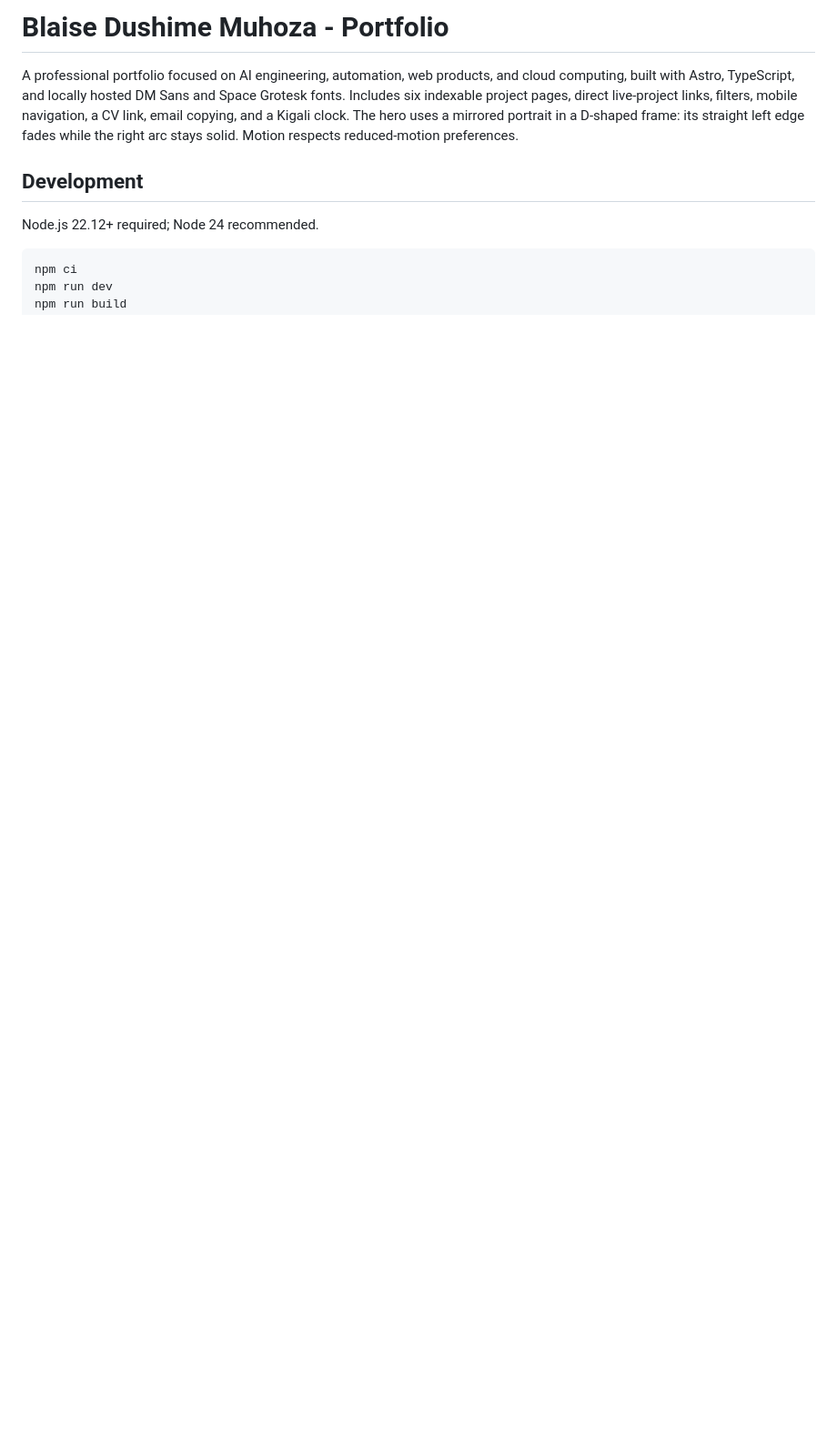
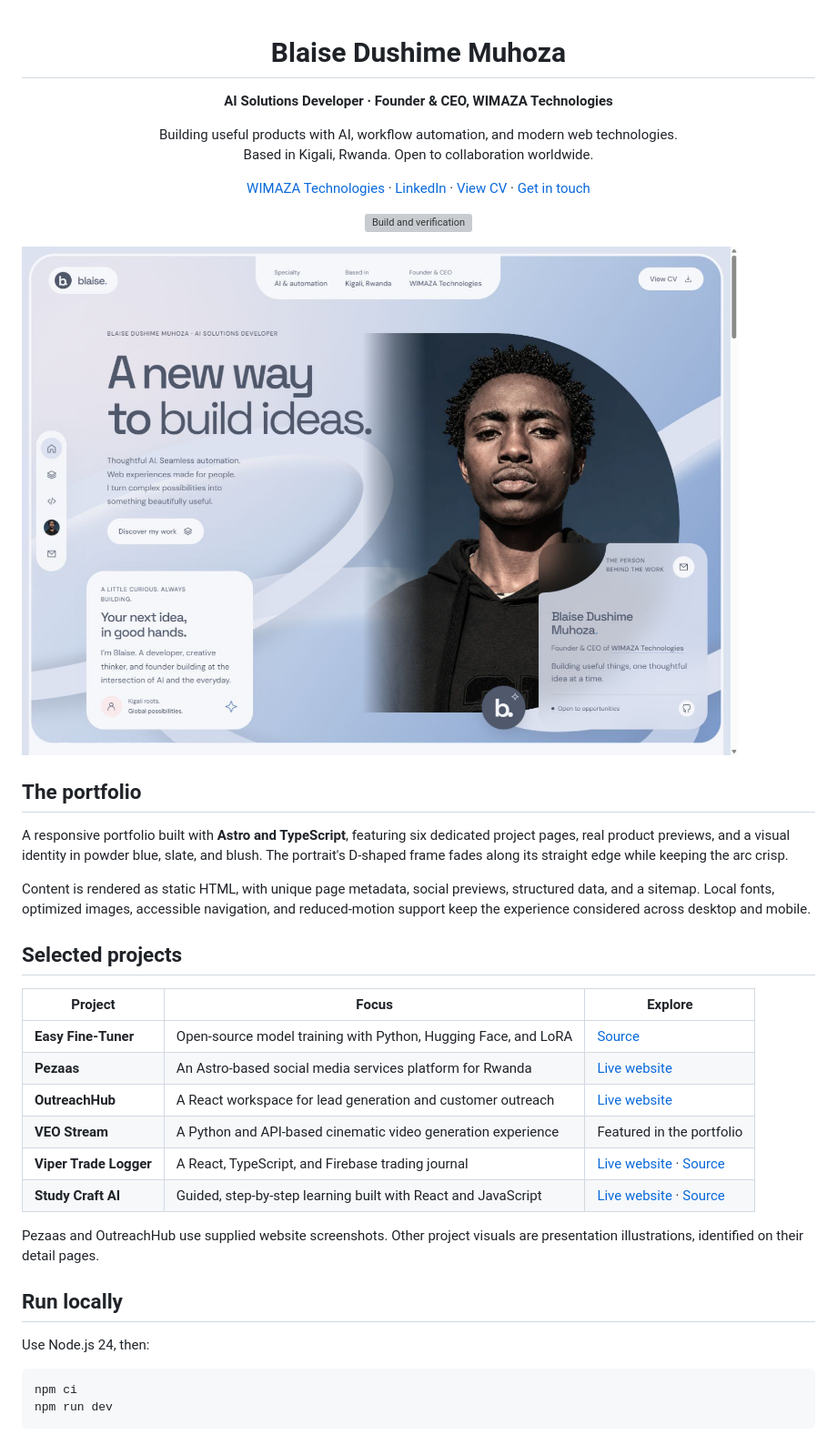
Before and after one commit to mantis-rei/web-repo, a Markdown page: README.md, the part around one of its changes. Shown at 91% size. Drawn GitHub-style; pictures changed too: docs/portfolio-preview.jpg (added); blank space fills up the shorter version; grey boxes are pictures that could not be loaded.

Commit message:
Polish GitHub portfolio presentation and deployment guide

````diff
--- a/README.md
+++ b/README.md
@@ -1,10 +1,42 @@
-# Blaise Dushime Muhoza - Portfolio
+<div align="center">
 
-A professional portfolio focused on AI engineering, automation, web products, and cloud computing, built with Astro, TypeScript, and locally hosted DM Sans and Space Grotesk fonts. Includes six indexable project pages, direct live-project links, filters, mobile navigation, a CV link, email copying, and a Kigali clock. The hero uses a mirrored portrait in a D-shaped frame: its straight left edge fades while the right arc stays solid. Motion respects reduced-motion preferences.
+# Blaise Dushime Muhoza
 
-## Development
+**AI Solutions Developer · Founder & CEO, WIMAZA Technologies**
 
-Node.js 22.12+ required; Node 24 recommended.
+Building useful products with AI, workflow automation, and modern web technologies.<br/>
+Based in Kigali, Rwanda. Open to collaboration worldwide.
+
+[WIMAZA Technologies](https://wimaza.vercel.app/) · [LinkedIn](https://www.linkedin.com/in/ukomeye/) · [View CV](https://pdfhost.io/v/eD8pKwPAVc_DMB_CV) · [Get in touch](mailto:bdushime34@gmail.com)
+
+[![Build and verification](https://github.com/mantis-rei/web-repo/actions/workflows/deploy.yml/badge.svg)](https://github.com/mantis-rei/web-repo/actions/workflows/deploy.yml)
+
+</div>
+
+![Portfolio preview: rounded blue and blush interface with a D-shaped portrait frame](docs/portfolio-preview.jpg)
+
+## The portfolio
+
+A responsive portfolio built with **Astro and TypeScript**, featuring six dedicated project pages, real product previews, and a visual identity in powder blue, slate, and blush. The portrait's D-shaped frame fades along its straight edge while keeping the arc crisp.
+
+Content is rendered as static HTML, with unique page metadata, social previews, structured data, and a sitemap. Local fonts, optimized images, accessible navigation, and reduced-motion support keep the experience considered across desktop and mobile.
+
+## Selected projects
+
+| Project | Focus | Explore |
+| --- | --- | --- |
+| **Easy Fine-Tuner** | Open-source model training with Python, Hugging Face, and LoRA | [Source](https://github.com/mantis-rei/Easy-fineTuner) |
+| **Pezaas** | An Astro-based social media services platform for Rwanda | [Live website](https://pezaas.vercel.app/) |
+| **OutreachHub** | A React workspace for lead generation and customer outreach | [Live website](https://outreachhub-dc64f.web.app/) |
+| **VEO Stream** | A Python and API-based cinematic video generation experience | Featured in the portfolio |
+| **Viper Trade Logger** | A React, TypeScript, and Firebase trading journal | [Live website](https://viper-td-logger.vercel.app) · [Source](https://github.com/mantis-rei/Viper-Td-Logger) |
+| **Study Craft AI** | Guided, step-by-step learning built with React and JavaScript | [Live website](https://study-craft-ai-seven.vercel.app/) · [Source](https://github.com/mantis-rei/Study-Craft-AI) |
+
+Pezaas and OutreachHub use supplied website screenshots. Other project visuals are presentation illustrations, identified on their detail pages.
+
+## Run locally
+
+Use Node.js 24, then:
 
 ```sh
 npm ci
````
Also changed, not shown: other parts of README.md (+10 -33 lines), docs/DEVELOPMENT.md (added, +54 -0 lines).
